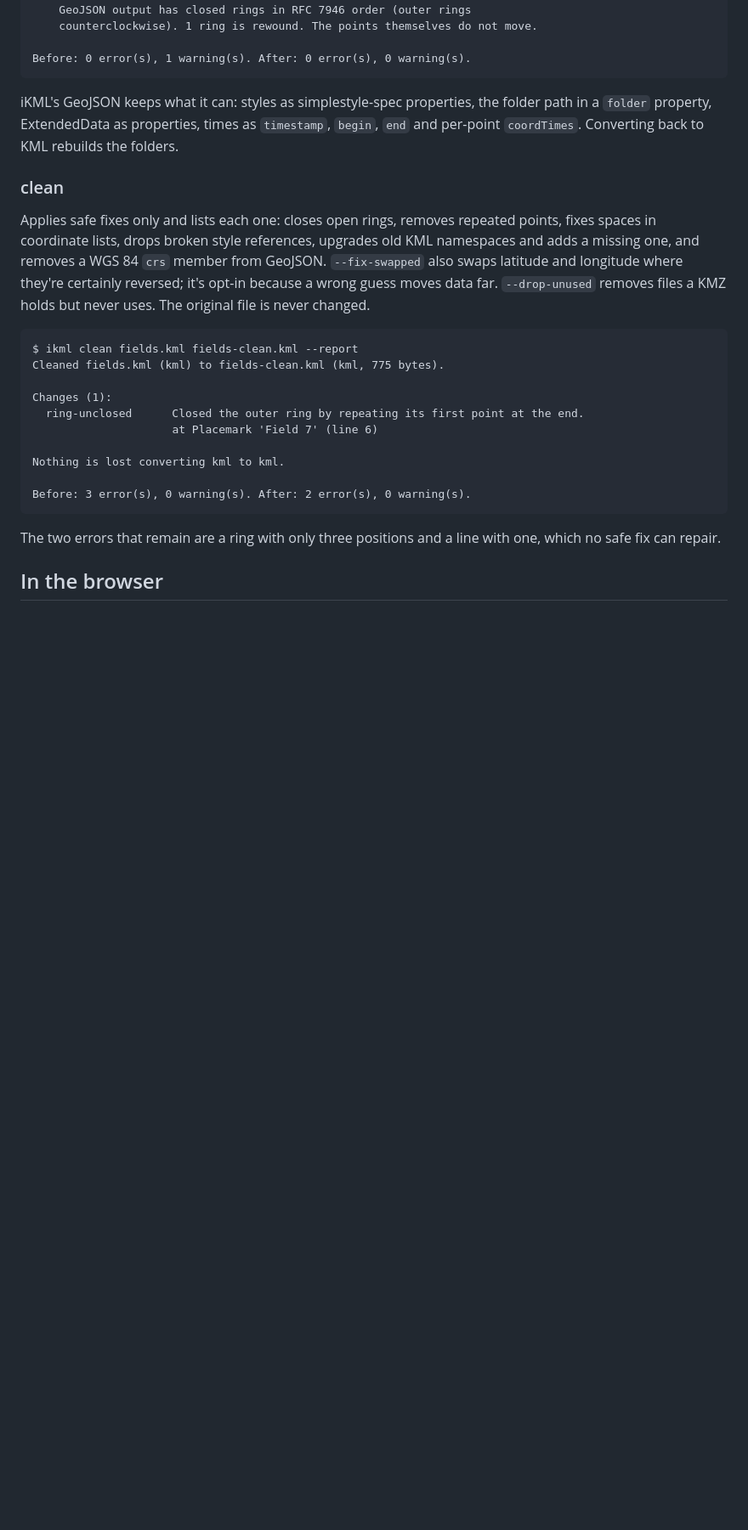
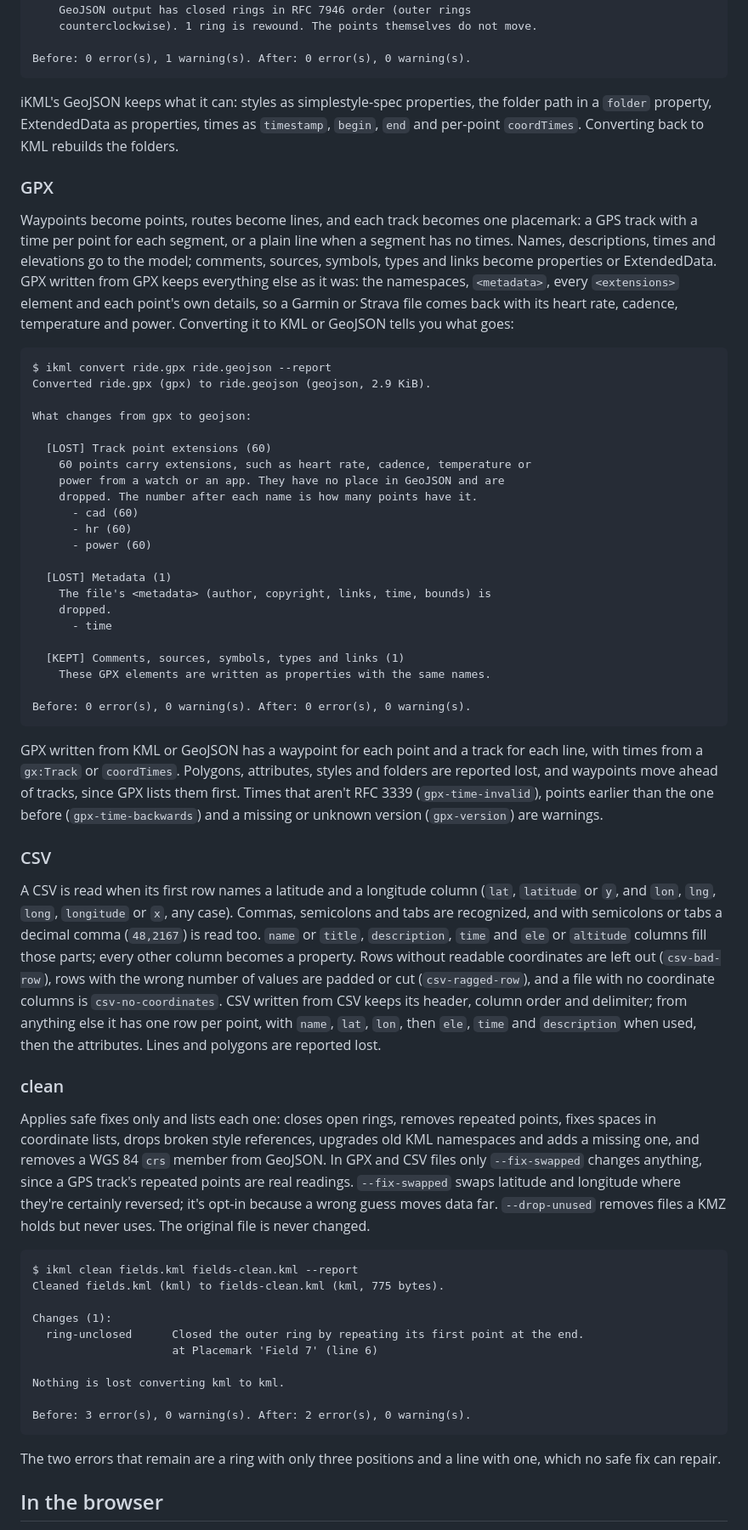
Before and after one commit to softdevstudio/ikml, a Markdown page: README.md, the part around one of its changes. Shown at 85% size. Drawn GitHub-style; blank space fills up the shorter version.

Commit message:
README for GPX, CSV, check DIR and the Action; CLAUDE.md progress
Co-Authored-By: Claude Opus 5.5 <noreply@anthropic.com>
Claude-Session: https://claude.ai/code/session_01Waif9mnuTNCExcUs7LzqgQ

````diff
--- a/README.md
+++ b/README.md
@@ -191,13 +224,74 @@ the folder path in a `folder` property, ExtendedData as properties, times as
 `timestamp`, `begin`, `end` and per-point `coordTimes`. Converting back to
 KML rebuilds the folders.
 
+### GPX
+
+Waypoints become points, routes become lines, and each track becomes one
+placemark: a GPS track with a time per point for each segment, or a plain
+line when a segment has no times. Names, descriptions, times and elevations
+go to the model; comments, sources, symbols, types and links become
+properties or ExtendedData. GPX written from GPX keeps everything else as it
+was: the namespaces, `<metadata>`, every `<extensions>` element and each
+point's own details, so a Garmin or Strava file comes back with its heart
+rate, cadence, temperature and power. Converting it to KML or GeoJSON tells
+you what goes:
+
+```
+$ ikml convert ride.gpx ride.geojson --report
+Converted ride.gpx (gpx) to ride.geojson (geojson, 2.9 KiB).
+
+What changes from gpx to geojson:
+
+  [LOST] Track point extensions (60)
+    60 points carry extensions, such as heart rate, cadence, temperature or
+    power from a watch or an app. They have no place in GeoJSON and are
+    dropped. The number after each name is how many points have it.
+      - cad (60)
+      - hr (60)
+      - power (60)
+
+  [LOST] Metadata (1)
+    The file's <metadata> (author, copyright, links, time, bounds) is
+    dropped.
+      - time
+
+  [KEPT] Comments, sources, symbols, types and links (1)
+    These GPX elements are written as properties with the same names.
+
+Before: 0 error(s), 0 warning(s). After: 0 error(s), 0 warning(s).
+```
+GPX written from KML or GeoJSON has a waypoint for each point and a track
+for each line, with times from a `gx:Track` or `coordTimes`. Polygons,
+attributes, styles and folders are reported lost, and waypoints move ahead
+of tracks, since GPX lists them first. Times that aren't RFC 3339
+(`gpx-time-invalid`), points earlier than the one before
+(`gpx-time-backwards`) and a missing or unknown version (`gpx-version`) are
+warnings.
+
+### CSV
+
+A CSV is read when its first row names a latitude and a longitude column
+(`lat`, `latitude` or `y`, and `lon`, `lng`, `long`, `longitude` or `x`,
+any case). Commas, semicolons and tabs are recognized, and with semicolons
+or tabs a decimal comma (`48,2167`) is read too. `name` or `title`,
+`description`, `time` and `ele` or `altitude` columns fill those parts;
+every other column becomes a property. Rows without readable coordinates
+are left out (`csv-bad-row`), rows with the wrong number of values are
+padded or cut (`csv-ragged-row`), and a file with no coordinate columns is
+`csv-no-coordinates`. CSV written from CSV keeps its header, column order
+and delimiter; from anything else it has one row per point, with `name`,
+`lat`, `lon`, then `ele`, `time` and `description` when used, then the
+attributes. Lines and polygons are reported lost.
+
 ### clean
 
 Applies safe fixes only and lists each one: closes open rings, removes
 repeated points, fixes spaces in coordinate lists, drops broken style
 references, upgrades old KML namespaces and adds a missing one, and removes
-a WGS 84 `crs` member from GeoJSON. `--fix-swapped` also swaps latitude and
-longitude where they're certainly reversed; it's opt-in because a wrong
+a WGS 84 `crs` member from GeoJSON. In GPX and CSV files only
+`--fix-swapped` changes anything, since a GPS track's repeated points are
+real readings. `--fix-swapped` swaps latitude and longitude where they're
+certainly reversed; it's opt-in because a wrong
 guess moves data far. `--drop-unused` removes files a KMZ holds but never
 uses. The original file is never changed.
 
````
Also changed, not shown: other parts of README.md (+48 -11 lines), CLAUDE.md (+18 -12 lines).
